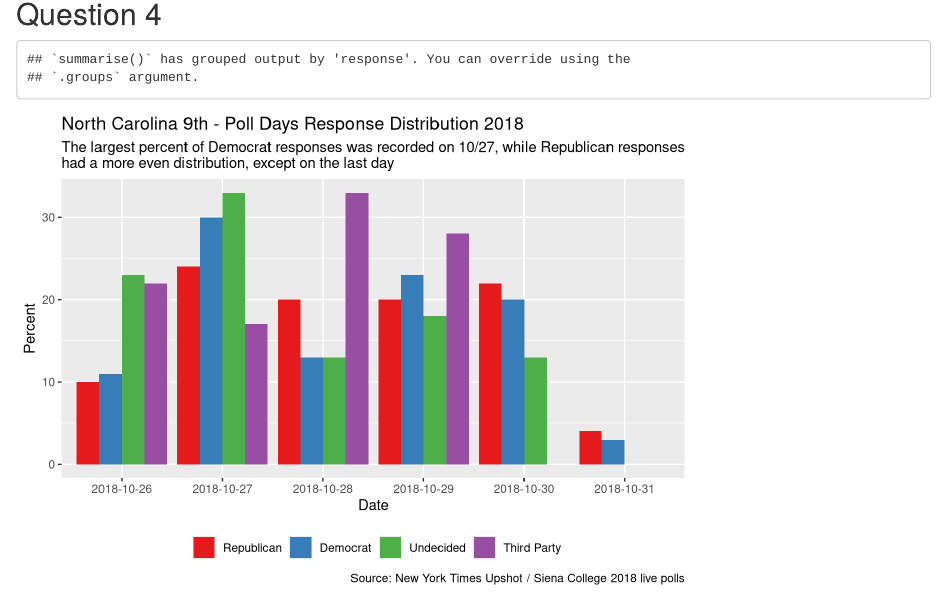
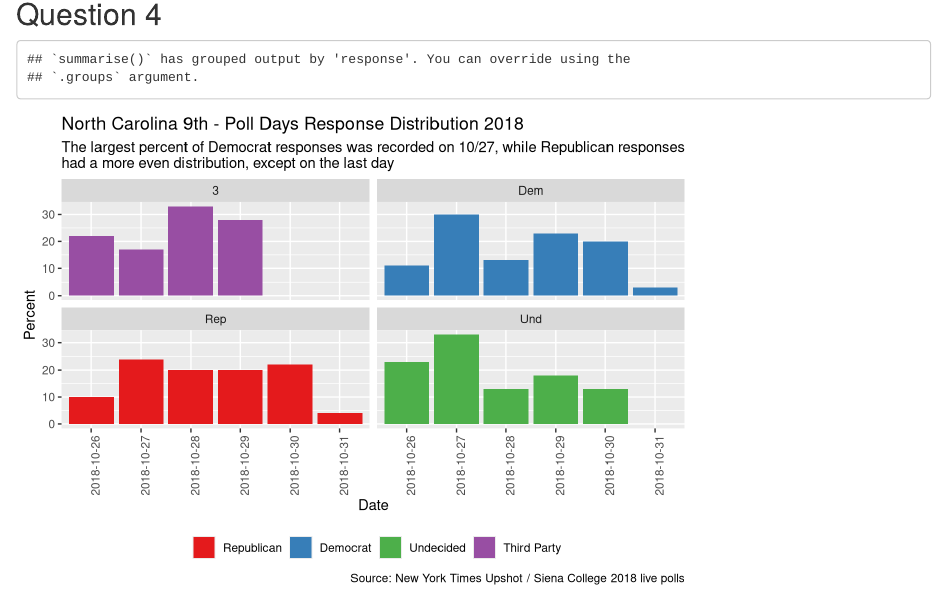
Before and after one commit to GOV-1005-Spring-2019/problem-set-4-shivi-a, an R Markdown document (ps_4.Rmd): the page in a window 1100 px wide, from 970 px down. Rendered offline with R 4.5, knitr and Pandoc, with nearby package versions; code that draws random numbers runs with fixed seeds of ours; some code elsewhere in the file could not run offline.

Commit message:
Updated Q4 to a facet-wrap plot

````diff
--- a/ps_4.Rmd
+++ b/ps_4.Rmd
@@ -239,9 +239,11 @@ orig %>%
   ggplot(aes(x = timestamp, y = pct,
              fill = fct_relevel(response, "Rep", "Dem", "Und", "3"))) +
 
+  facet_wrap(~response) +
+
   # Create bar chart; the position_dodge function and argument ensures that bars are uniform size and that spaces are left for "missing" data - allowing us to visually understand that there were zero Third Party or Undecided poll responses on the last day
 
-  geom_col(position = position_dodge(preserve = "single")) +
+  geom_col() +
 
   # Change colors used to fill in the bars -- I chose Set1 because the first and second categories are red and blue, and so I could make that correspond to Rep and Dem to add a little extra implicit sign-posting
 
@@ -257,7 +259,8 @@ had a more even distribution, except on the last day",
        x = "Date", y = "Percent") +
 
   # Position the legend at the bottom
-  theme(legend.position = "bottom")
+  theme(legend.position = "bottom") +
+  theme(axis.text.x = element_text(angle = 90, hjust = 1))
 
 
 ```
````
Also changed, not shown: ps_4.html.
